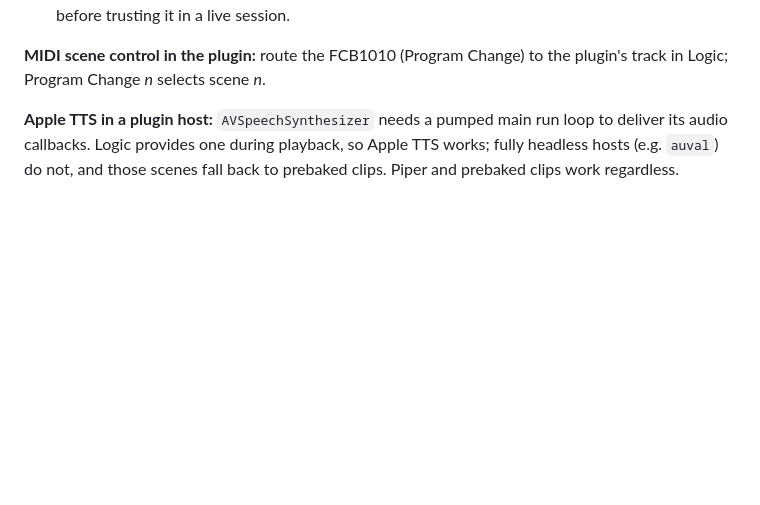
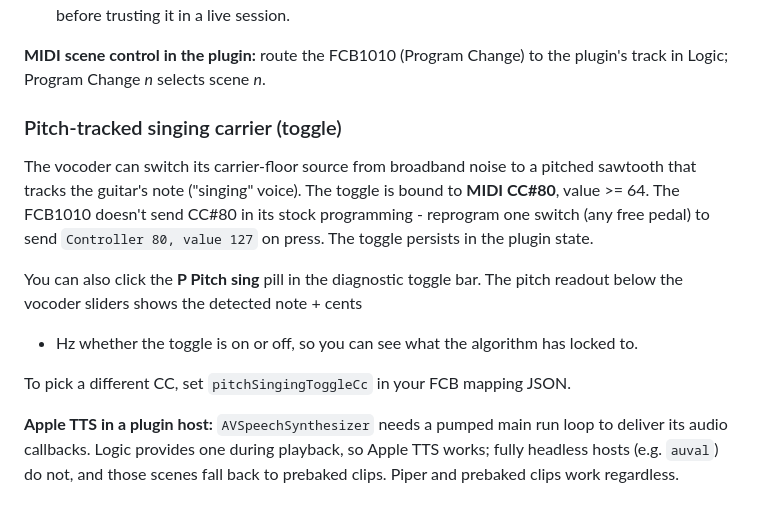
Before and after one commit to toddwashere/guitar-dsp, a Markdown page: README.md, the part around the change. GitHub-like rendering; blank space fills up the shorter version.

Commit message:
docs(readme): pitch-singing toggle + CC#80 mapping note

```diff
--- a/README.md
+++ b/README.md
@@ -66,6 +66,21 @@ track to a bus and record that bus onto another track.
 
 **MIDI scene control in the plugin:** route the FCB1010 (Program Change) to the
 plugin's track in Logic; Program Change *n* selects scene *n*.
+
+### Pitch-tracked singing carrier (toggle)
+
+The vocoder can switch its carrier-floor source from broadband noise to a
+pitched sawtooth that tracks the guitar's note ("singing" voice). The toggle
+is bound to **MIDI CC#80**, value >= 64. The FCB1010 doesn't send CC#80 in
+its stock programming - reprogram one switch (any free pedal) to send
+`Controller 80, value 127` on press. The toggle persists in the plugin state.
+
+You can also click the **P  Pitch sing** pill in the diagnostic toggle bar.
+The pitch readout below the vocoder sliders shows the detected note + cents
++ Hz whether the toggle is on or off, so you can see what the algorithm has
+locked to.
+
+To pick a different CC, set `pitchSingingToggleCc` in your FCB mapping JSON.
 
 **Apple TTS in a plugin host:** `AVSpeechSynthesizer` needs a pumped main run loop to
 deliver its audio callbacks. Logic provides one during playback, so Apple TTS works;
```
